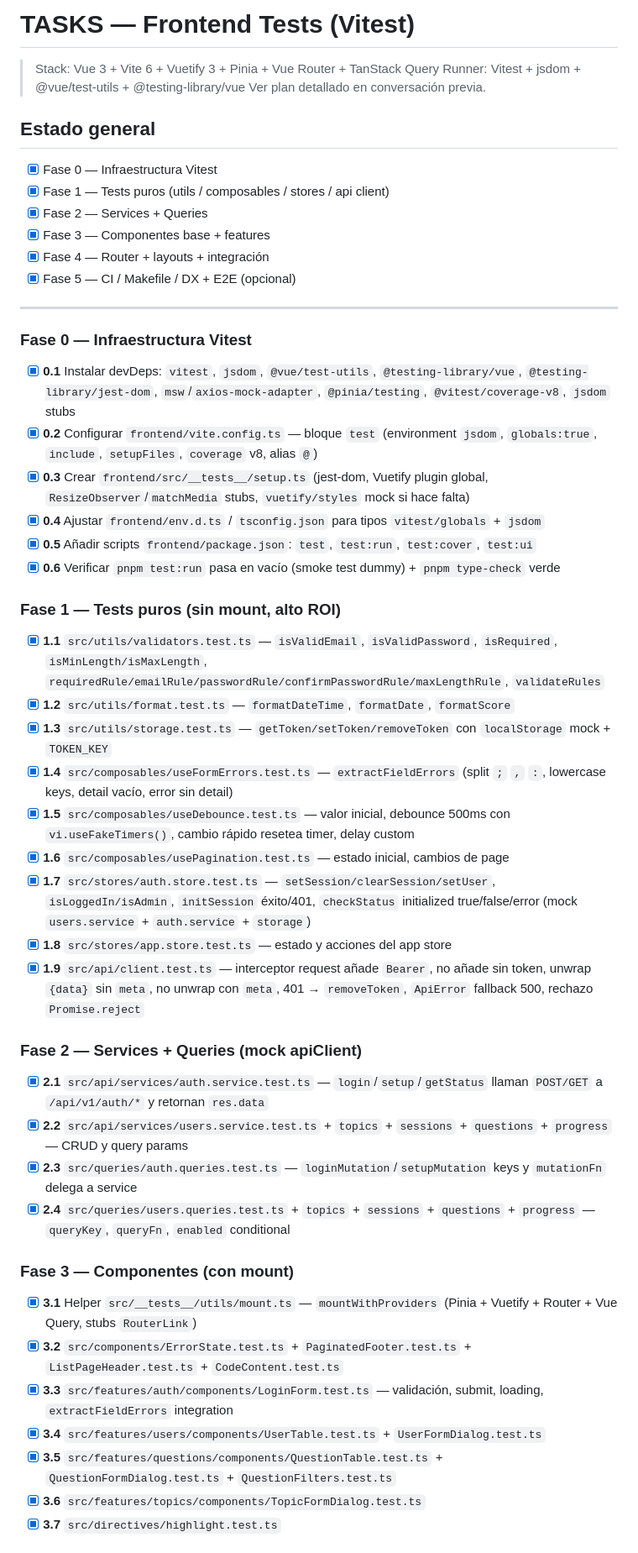
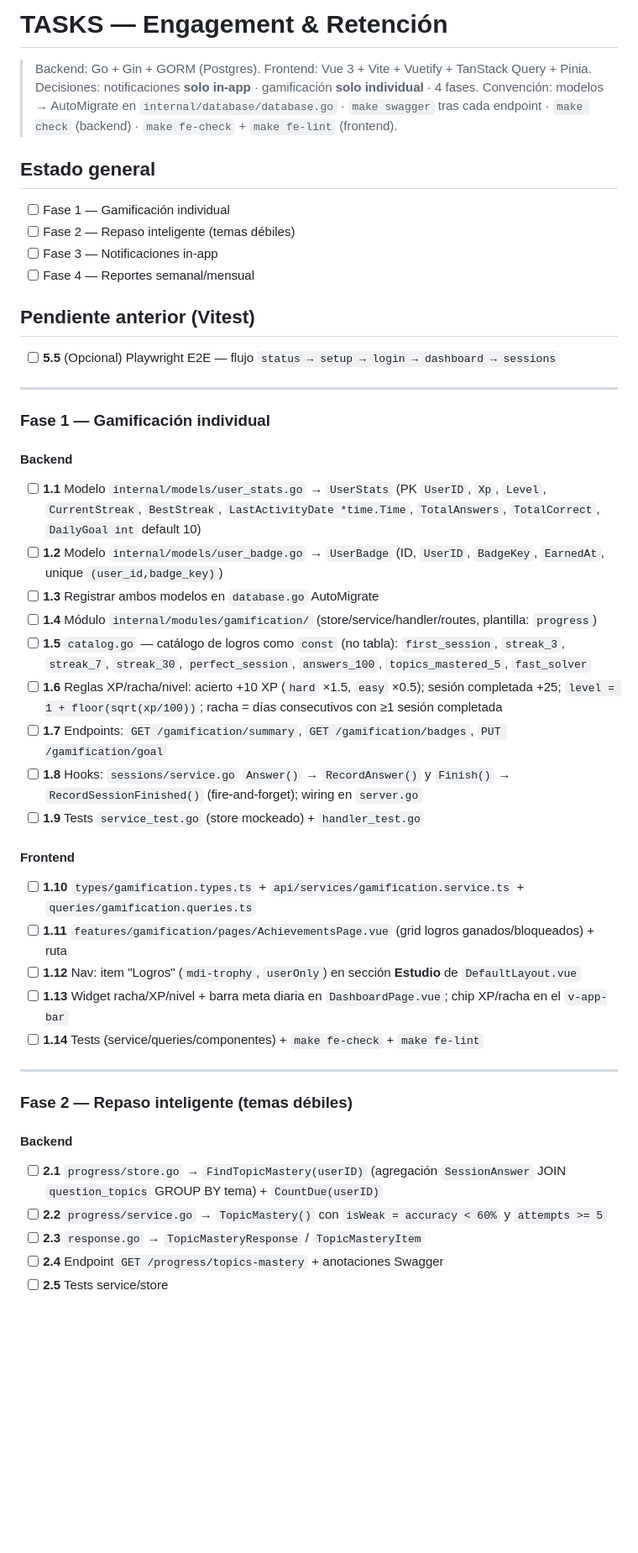
Before and after one commit to afperdomo2/dev-test-api, a Markdown page: TASKS.md, the part around one of its changes. Shown at 84% size. Drawn GitHub-style; blank space fills up the shorter version.

Commit message:
feat: restructure TASKS document for gamification and notifications phases

```diff
--- a/TASKS.md
+++ b/TASKS.md
@@ -1,50 +1,47 @@
-# TASKS — Frontend Tests (Vitest)
+# TASKS — Engagement & Retención
 
-> Stack: Vue 3 + Vite 6 + Vuetify 3 + Pinia + Vue Router + TanStack Query
-> Runner: Vitest + jsdom + @vue/test-utils + @testing-library/vue
-> Ver plan detallado en conversación previa.
+> Backend: Go + Gin + GORM (Postgres). Frontend: Vue 3 + Vite + Vuetify + TanStack Query + Pinia.
+> Decisiones: notificaciones **solo in-app** · gamificación **solo individual** · 4 fases.
+> Convención: modelos → AutoMigrate en `internal/database/database.go` · `make swagger` tras cada endpoint ·
+> `make check` (backend) · `make fe-check` + `make fe-lint` (frontend).
 
 ## Estado general
-- [x] Fase 0 — Infraestructura Vitest
-- [x] Fase 1 — Tests puros (utils / composables / stores / api client)
-- [x] Fase 2 — Services + Queries
-- [x] Fase 3 — Componentes base + features
-- [x] Fase 4 — Router + layouts + integración
-- [x] Fase 5 — CI / Makefile / DX + E2E (opcional)
+- [ ] Fase 1 — Gamificación individual
+- [ ] Fase 2 — Repaso inteligente (temas débiles)
+- [ ] Fase 3 — Notificaciones in-app
+- [ ] Fase 4 — Reportes semanal/mensual
+
+## Pendiente anterior (Vitest)
+- [ ] **5.5** (Opcional) Playwright E2E — flujo `status → setup → login → dashboard → sessions`
 
 ---
 
-### Fase 0 — Infraestructura Vitest
-- [x] **0.1** Instalar devDeps: `vitest`, `jsdom`, `@vue/test-utils`, `@testing-library/vue`, `@testing-library/jest-dom`, `msw`/`axios-mock-adapter`, `@pinia/testing`, `@vitest/coverage-v8`, `jsdom` stubs
-- [x] **0.2** Configurar `frontend/vite.config.ts` — bloque `test` (environment `jsdom`, `globals:true`, `include`, `setupFiles`, `coverage` v8, alias `@`)
-- [x] **0.3** Crear `frontend/src/__tests__/setup.ts` (jest-dom, Vuetify plugin global, `ResizeObserver`/`matchMedia` stubs, `vuetify/styles` mock si hace falta)
-- [x] **0.4** Ajustar `frontend/env.d.ts` / `tsconfig.json` para tipos `vitest/globals` + `jsdom`
-- [x] **0.5** Añadir scripts `frontend/package.json`: `test`, `test:run`, `test:cover`, `test:ui`
-- [x] **0.6** Verificar `pnpm test:run` pasa en vacío (smoke test dummy) + `pnpm type-check` verde
+### Fase 1 — Gamificación individual
+#### Backend
+- [ ] **1.1** Modelo `internal/models/user_stats.go` → `UserStats` (PK `UserID`, `Xp`, `Level`, `CurrentStreak`, `BestStreak`, `LastActivityDate *time.Time`, `TotalAnswers`, `TotalCorrect`, `DailyGoal int` default 10)
+- [ ] **1.2** Modelo `internal/models/user_badge.go` → `UserBadge` (ID, `UserID`, `BadgeKey`, `EarnedAt`, unique `(user_id,badge_key)`)
+- [ ] **1.3** Registrar ambos modelos en `database.go` AutoMigrate
+- [ ] **1.4** Módulo `internal/modules/gamification/` (store/service/handler/routes, plantilla: `progress`)
+- [ ] **1.5** `catalog.go` — catálogo de logros como `const` (no tabla): `first_session`, `streak_3`, `streak_7`, `streak_30`, `perfect_session`, `answers_100`, `topics_mastered_5`, `fast_solver`
+- [ ] **1.6** Reglas XP/racha/nivel: acierto +10 XP (`hard` ×1.5, `easy` ×0.5); sesión completada +25; `level = 1 + floor(sqrt(xp/100))`; racha = días consecutivos con ≥1 sesión completada
+- [ ] **1.7** Endpoints: `GET /gamification/summary`, `GET /gamification/badges`, `PUT /gamification/goal`
+- [ ] **1.8** Hooks: `sessions/service.go` `Answer()` → `RecordAnswer()` y `Finish()` → `RecordSessionFinished()` (fire-and-forget); wiring en `server.go`
+- [ ] **1.9** Tests `service_test.go` (store mockeado) + `handler_test.go`
 
-### Fase 1 — Tests puros (sin mount, alto ROI)
-- [x] **1.1** `src/utils/validators.test.ts` — `isValidEmail`, `isValidPassword`, `isRequired`, `isMinLength/isMaxLength`, `requiredRule/emailRule/passwordRule/confirmPasswordRule/maxLengthRule`, `validateRules`
-- [x] **1.2** `src/utils/format.test.ts` — `formatDateTime`, `formatDate`, `formatScore`
-- [x] **1.3** `src/utils/storage.test.ts` — `getToken/setToken/removeToken` con `localStorage` mock + `TOKEN_KEY`
-- [x] **1.4** `src/composables/useFormErrors.test.ts` — `extractFieldErrors` (split `;` `,` `:`, lowercase keys, detail vacío, error sin detail)
-- [x] **1.5** `src/composables/useDebounce.test.ts` — valor inicial, debounce 500ms con `vi.useFakeTimers()`, cambio rápido resetea timer, delay custom
-- [x] **1.6** `src/composables/usePagination.test.ts` — estado inicial, cambios de page
-- [x] **1.7** `src/stores/auth.store.test.ts` — `setSession/clearSession/setUser`, `isLoggedIn/isAdmin`, `initSession` éxito/401, `checkStatus` initialized true/false/error (mock `users.service` + `auth.service` + `storage`)
-- [x] **1.8** `src/stores/app.store.test.ts` — estado y acciones del app store
-- [x] **1.9** `src/api/client.test.ts` — interceptor request añade `Bearer`, no añade sin token, unwrap `{data}` sin `meta`, no unwrap con `meta`, 401 → `removeToken`, `ApiError` fallback 500, rechazo `Promise.reject`
+#### Frontend
+- [ ] **1.10** `types/gamification.types.ts` + `api/services/gamification.service.ts` + `queries/gamification.queries.ts`
+- [ ] **1.11** `features/gamification/pages/AchievementsPage.vue` (grid logros ganados/bloqueados) + ruta
+- [ ] **1.12** Nav: item "Logros" (`mdi-trophy`, `userOnly`) en sección **Estudio** de `DefaultLayout.vue`
+- [ ] **1.13** Widget racha/XP/nivel + barra meta diaria en `DashboardPage.vue`; chip XP/racha en el `v-app-bar`
+- [ ] **1.14** Tests (service/queries/componentes) + `make fe-check` + `make fe-lint`
 
-### Fase 2 — Services + Queries (mock apiClient)
-- [x] **2.1** `src/api/services/auth.service.test.ts` — `login`/`setup`/`getStatus` llaman `POST/GET` a `/api/v1/auth/*` y retornan `res.data`
-- [x] **2.2** `src/api/services/users.service.test.ts` + `topics` + `sessions` + `questions` + `progress` — CRUD y query params
-- [x] **2.3** `src/queries/auth.queries.test.ts` — `loginMutation`/`setupMutation` keys y `mutationFn` delega a service
-- [x] **2.4** `src/queries/users.queries.test.ts` + `topics` + `sessions` + `questions` + `progress` — `queryKey`, `queryFn`, `enabled` conditional
+---
 
-### Fase 3 — Componentes (con mount)
-- [x] **3.1** Helper `src/__tests__/utils/mount.ts` — `mountWithProviders` (Pinia + Vuetify + Router + Vue Query, stubs `RouterLink`)
-- [x] **3.2** `src/components/ErrorState.test.ts` + `PaginatedFooter.test.ts` + `ListPageHeader.test.ts` + `CodeContent.test.ts`
-- [x] **3.3** `src/features/auth/components/LoginForm.test.ts` — validación, submit, loading, `extractFieldErrors` integration
-- [x] **3.4** `src/features/users/components/UserTable.test.ts` + `UserFormDialog.test.ts`
-- [x] **3.5** `src/features/questions/components/QuestionTable.test.ts` + `QuestionFormDialog.test.ts` + `QuestionFilters.test.ts`
-- [x] **3.6** `src/features/topics/components/TopicFormDialog.test.ts`
-- [x] **3.7** `src/directives/highlight.test.ts`
+### Fase 2 — Repaso inteligente (temas débiles)
+#### Backend
+- [ ] **2.1** `progress/store.go` → `FindTopicMastery(userID)` (agregación `SessionAnswer` JOIN `question_topics` GROUP BY tema) + `CountDue(userID)`
+- [ ] **2.2** `progress/service.go` → `TopicMastery()` con `isWeak = accuracy < 60%` y `attempts >= 5`
+- [ ] **2.3** `response.go` → `TopicMasteryResponse` / `TopicMasteryItem`
+- [ ] **2.4** Endpoint `GET /progress/topics-mastery` + anotaciones Swagger
+- [ ] **2.5** Tests service/store
 
```
Also changed, not shown: other parts of TASKS.md (+41 -17 lines).
